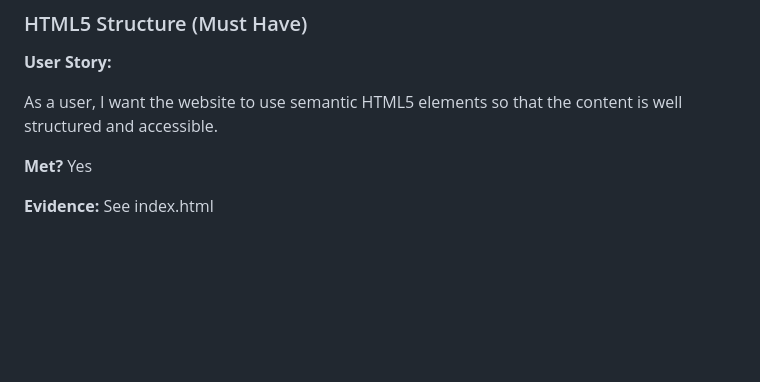
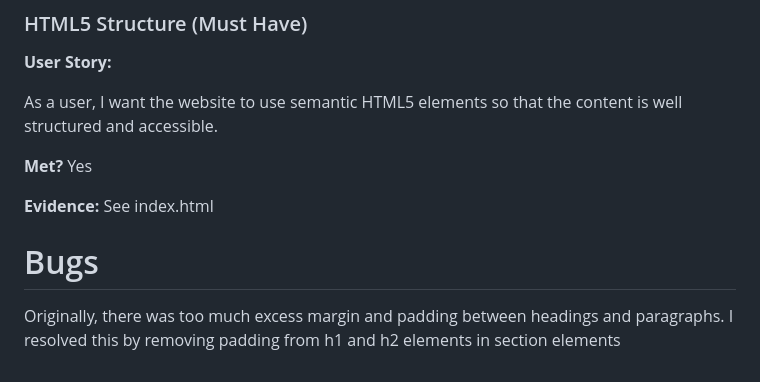
Before and after one commit to Zealous242/diversity-and-inclusion-website, a Markdown page: testing/TESTING.md, the part around the change. GitHub-like rendering; blank space fills up the shorter version.

```diff
--- a/testing/TESTING.md
+++ b/testing/TESTING.md
@@ -185,3 +185,7 @@ As a user, I want the website to use semantic HTML5 elements so that the content
 **Met?** Yes
 
 **Evidence:** See index.html
+
+# Bugs
+
+Originally, there was too much excess margin and padding between headings and paragraphs. I resolved this by removing padding from h1 and h2 elements in section elements
```
